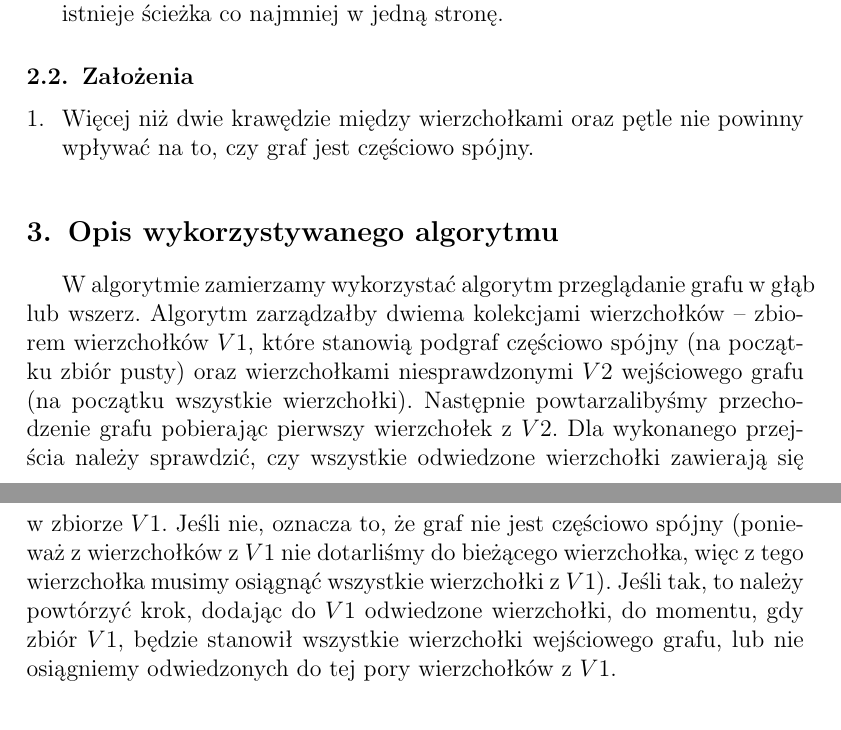
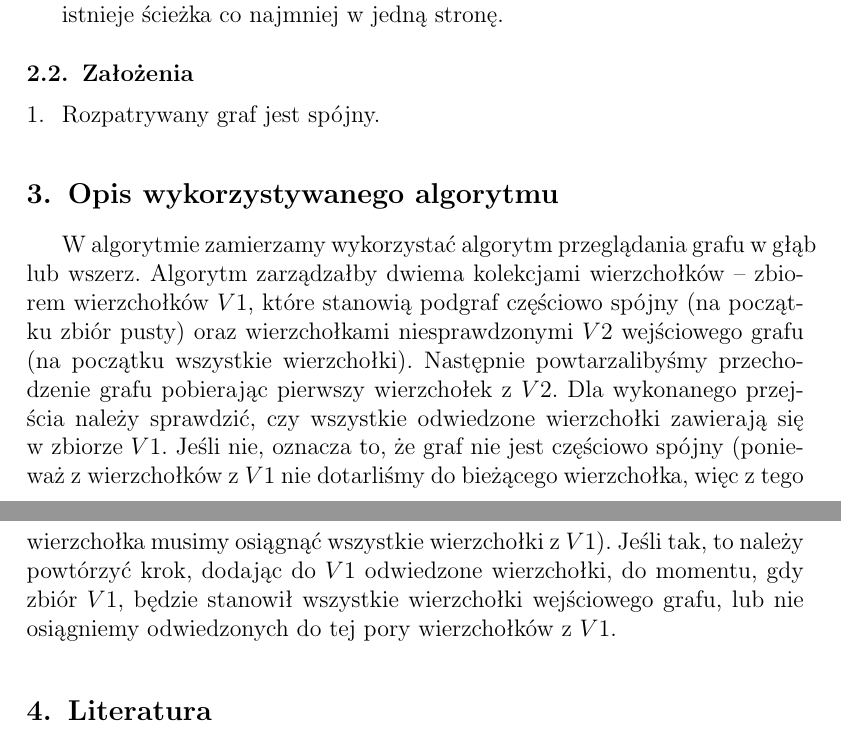
Before and after one commit to jedrz/gis, a LaTeX document (sprawozdanie-1/sprawozdanie-1.tex): two parts of pages 1 and 2 of 2, joined at a grey line, cut so that both start at the same text. Compiled offline with pdfLaTeX.

Commit message:
Edit assumptions

```diff
--- a/sprawozdanie-1/sprawozdanie-1.tex
+++ b/sprawozdanie-1/sprawozdanie-1.tex
@@ -50,13 +50,12 @@ graf skierowany jest częściowo spójny.
 \subsection{Założenia}
 
 \begin{enumerate}
-\item Więcej niż dwie krawędzie między wierzchołkami oraz pętle nie powinny
-  wpływać na~to, czy graf jest częściowo spójny.
+	\item Rozpatrywany graf jest spójny.
 \end{enumerate}
 
 \section{Opis wykorzystywanego algorytmu}
 
-W~algorytmie zamierzamy wykorzystać algorytm przeglądanie grafu w~głąb lub
+W~algorytmie zamierzamy wykorzystać algorytm przeglądania grafu w~głąb lub
 wszerz. Algorytm zarządzałby dwiema kolekcjami wierzchołków -- zbiorem
 wierzchołków $V1$, które stanowią podgraf częściowo spójny (na~początku zbiór
 pusty) oraz wierzchołkami niesprawdzonymi $V2$ wejściowego grafu (na~początku
@@ -70,6 +69,9 @@ powtórzyć krok, dodając do~$V1$ odwiedzone wierzchołki, do~momentu, gdy zbi
 $V1$, będzie stanowił wszystkie wierzchołki wejściowego grafu, lub nie
 osiągniemy odwiedzonych do~tej pory wierzchołków z~$V1$.
 
+\section{Literatura}
+
+
 \end{document}
 
 %%% Local Variables:
```
